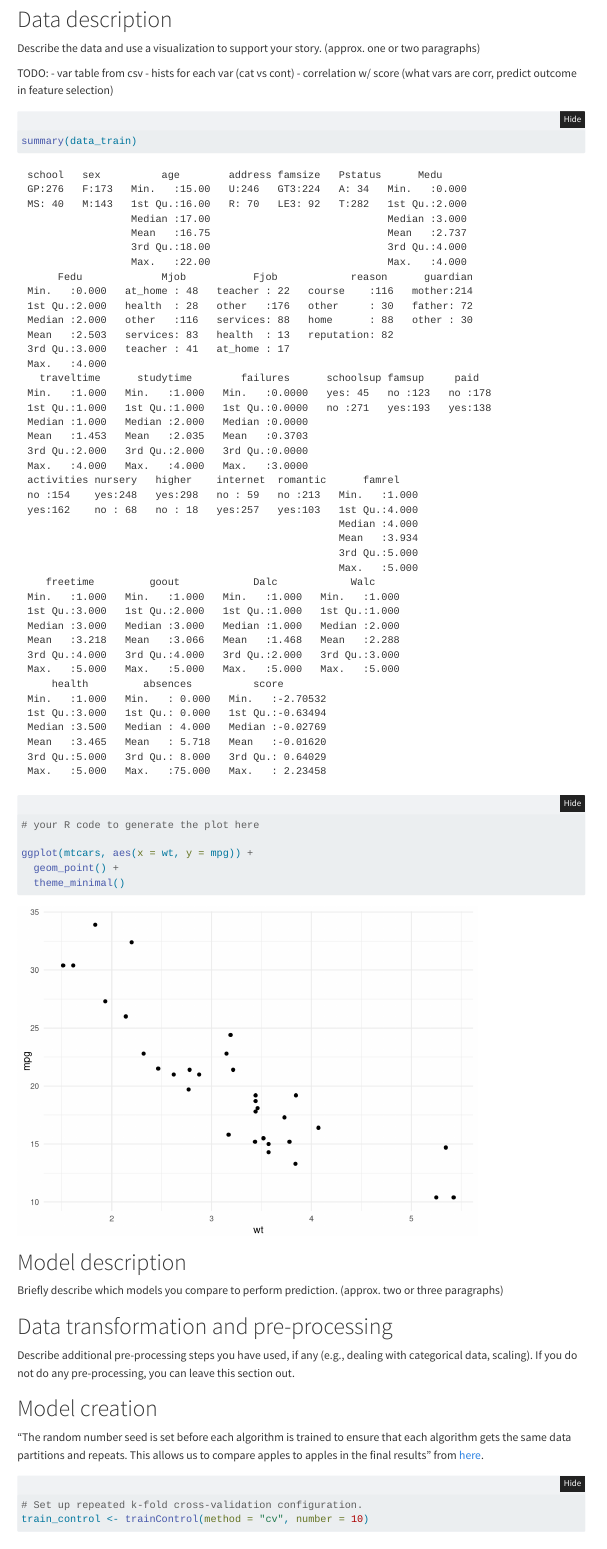
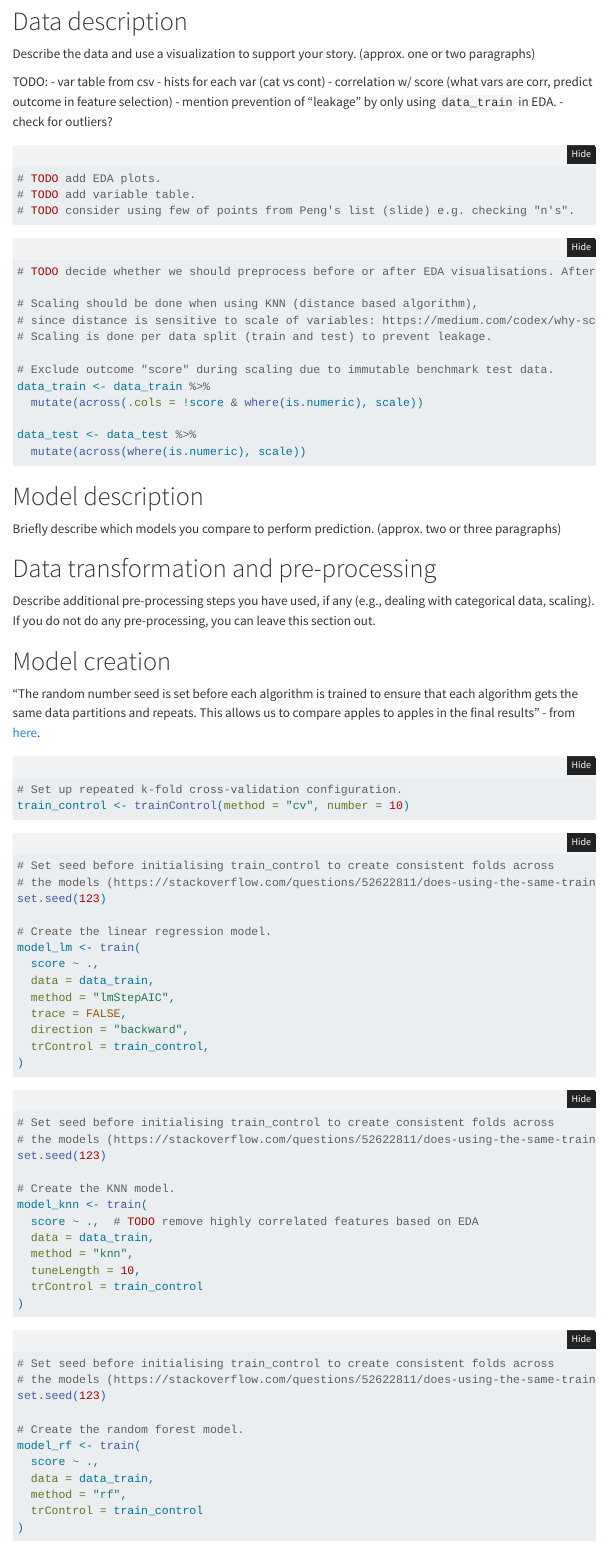
Before and after one commit to NisseCR/infomdwr_assignment_3, a Quarto document (report.qmd): the page in a window 1100 px wide, from 220 px down before the commit and from 250 px down after it, so that both start at the same text. Rendered offline with R 4.5, knitr and Pandoc in place of Quarto, with nearby package versions; folded parts are opened; some code elsewhere in the file could not run offline; menus at the side of the page are left out.

Commit message:
Add scaling to numeric columns (excl outcome)

````diff
--- a/report.qmd
+++ b/report.qmd
@@ -57,22 +57,32 @@ TODO:
 - var table from csv
 - hists for each var (cat vs cont)
 - correlation w/ score (what vars are corr, predict outcome in feature selection)
-
-```{r}
-#| label: eda
-
-summary(data_train)
-
-```
+- mention prevention of "leakage" by only using `data_train` in EDA.
+- check for outliers?
 
 ```{r}
 #| label: eda visualization
 
-# your R code to generate the plot here
+# TODO add EDA plots.
+# TODO add variable table.
+# TODO consider using few of points from Peng's list (slide) e.g. checking "n's".
+```
 
-ggplot(mtcars, aes(x = wt, y = mpg)) +
-  geom_point() +
-  theme_minimal()
+```{r}
+#| label: preprocessing
+
+# TODO decide whether we should preprocess before or after EDA visualisations. After means working with values that are less interpretable.
+
+# Scaling should be done when using KNN (distance based algorithm),
+# since distance is sensitive to scale of variables: https://medium.com/codex/why-scaling-your-data-is-important-1aff95ca97a2
+# Scaling is done per data split (train and test) to prevent leakage.
+
+# Exclude outcome "score" during scaling due to immutable benchmark test data.
+data_train <- data_train %>%
+  mutate(across(.cols = !score & where(is.numeric), scale))
+
+data_test <- data_test %>%
+  mutate(across(where(is.numeric), scale))
 ```
 
 # Model description
@@ -85,10 +95,10 @@ Describe additional pre-processing steps you have used, if any (e.g., dealing wi
 
 # Model creation
 
-"The random number seed is set before each algorithm is trained to ensure that each algorithm gets the same data partitions and repeats. This allows us to compare apples to apples in the final results" from [here](https://machinelearningmastery.com/compare-models-and-select-the-best-using-the-caret-r-package/).
+"The random number seed is set before each algorithm is trained to ensure that each algorithm gets the same data partitions and repeats. This allows us to compare apples to apples in the final results" - from [here](https://machinelearningmastery.com/compare-models-and-select-the-best-using-the-caret-r-package/).
 
 ```{r}
-#| label: train control
+#| label: train configuration
 
 # Set up repeated k-fold cross-validation configuration.
 train_control <- trainControl(method = "cv", number = 10)
````
Also changed, not shown: report.qmd (7 more changed lines).
